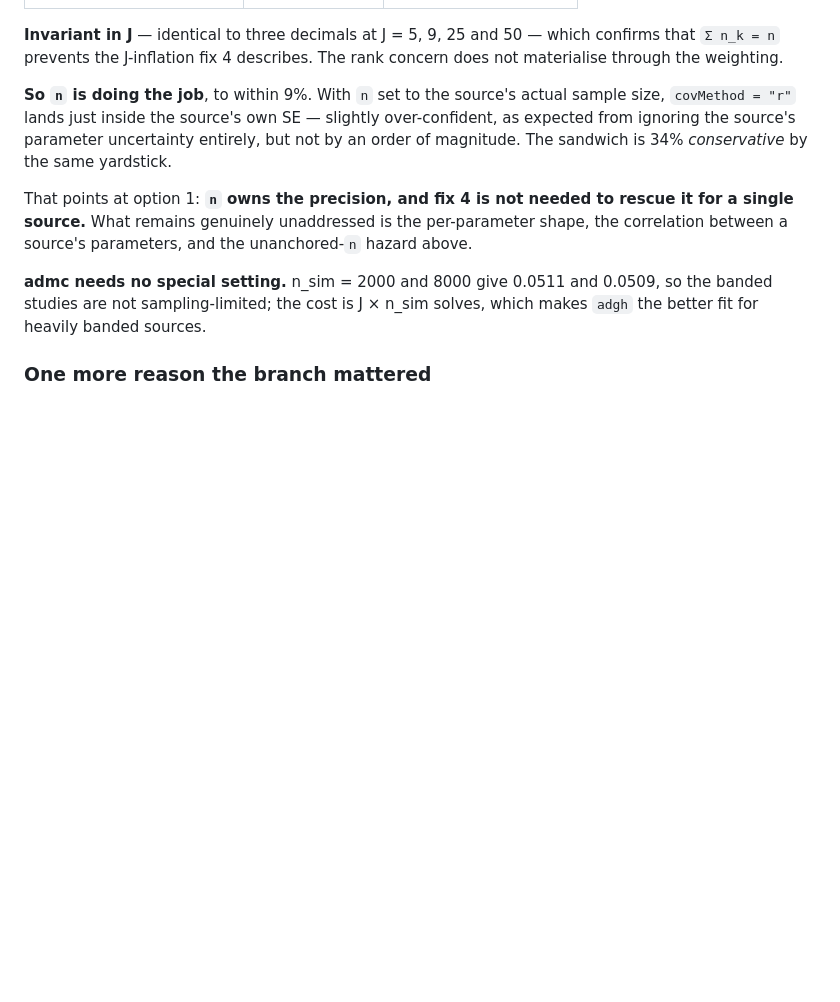
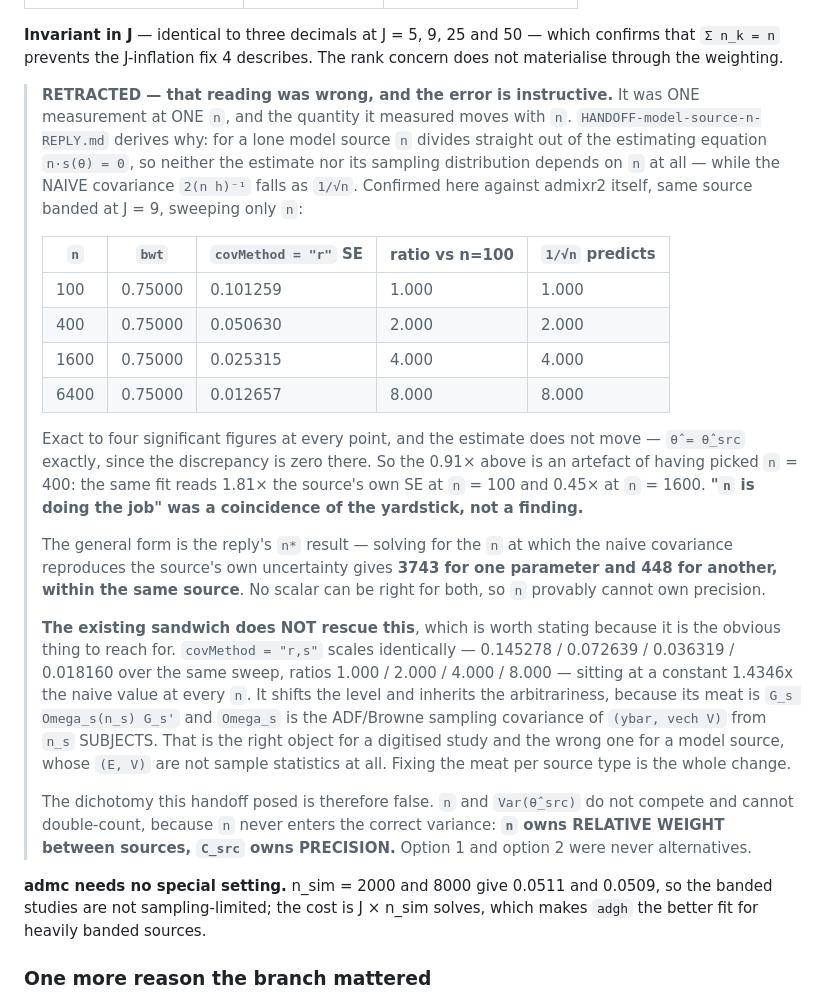
Before and after one commit to LeidenPharmacology/admixr2, a Markdown page: validation/HANDOFF-model-source-n.md, the part around the change. Drawn GitHub-style; blank space fills up the shorter version.

Commit message:
docs: retract "n is doing the job" -- it was one measurement at one n
HANDOFF-model-source-n-REPLY.md derives that for a lone model source `n`
divides straight out of the estimating equation n*s(theta) = 0, so neither the
estimate nor its sampling distribution depends on `n`, while the NAIVE
covariance 2(n h)^-1 falls as 1/sqrt(n). Checked against admixr2, one source
banded at J = 9, sweeping only `n`:

  n        bwt        r SE      ratio    r,s SE     ratio    1/sqrt(n)
  100      0.75000    0.101259  1.000    0.145278   1.000    1.000
  400      0.75000    0.050630  2.000    0.072639   2.000    2.000
  1600     0.75000    0.025315  4.000    0.036319   4.000    4.000
  6400     0.75000    0.012657  8.000    0.018160   8.000    8.000

Exact to four significant figures in both arms, and the estimate does not move
-- theta_hat = theta_src exactly, since the discrepancy is zero there. So the
0.91x this file reported was an artefact of having measured at n = 400: the same
fit reads 1.81x the source's own SE at n = 100 and 0.45x at n = 1600.

The reply's n* result is the general form: the `n` that would make the naive
covariance reproduce the source's own uncertainty is 3743 for one parameter and
448 for another WITHIN ONE SOURCE, 8.36x apart. No scalar can be right for both.

So the dichotomy this handoff posed was false. `n` and Var(theta_src) do not
compete and cannot double-count, because `n` never enters the correct variance:
n owns RELATIVE WEIGHT between sources, C_src owns PRECISION.

Also recorded: the existing sandwich does not rescue it. It sits at a constant
1.4346x the naive value and scales identically, because its meat is
G_s Omega_s(n_s) G_s' and Omega_s is the ADF/Browne sampling covariance of
(ybar, vech V) from n_s SUBJECTS -- the right object for a digitised study, the
wrong one for a model source whose (E, V) are not sample statistics.

```diff
--- a/validation/HANDOFF-model-source-n.md
+++ b/validation/HANDOFF-model-source-n.md
@@ -104,16 +104,46 @@ through ADM at `n` = 400.
 confirms that `Σ n_k = n` prevents the J-inflation fix 4 describes. The rank
 concern does not materialise through the weighting.
 
-**So `n` is doing the job**, to within 9%. With `n` set to the source's actual
-sample size, `covMethod = "r"` lands just inside the source's own SE — slightly
-over-confident, as expected from ignoring the source's parameter uncertainty
-entirely, but not by an order of magnitude. The sandwich is 34% *conservative*
-by the same yardstick.
-
-That points at option 1: **`n` owns the precision, and fix 4 is not needed to
-rescue it for a single source.** What remains genuinely unaddressed is the
-per-parameter shape, the correlation between a source's parameters, and the
-unanchored-`n` hazard above.
+> **RETRACTED — that reading was wrong, and the error is instructive.** It was
+> ONE measurement at ONE `n`, and the quantity it measured moves with `n`.
+> `HANDOFF-model-source-n-REPLY.md` derives why: for a lone model source `n`
+> divides straight out of the estimating equation `n·s(θ) = 0`, so neither the
+> estimate nor its sampling distribution depends on `n` at all — while the
+> NAIVE covariance `2(n h)⁻¹` falls as `1/√n`. Confirmed here against admixr2
+> itself, same source banded at J = 9, sweeping only `n`:
+>
+> | `n` | `bwt` | `covMethod = "r"` SE | ratio vs n=100 | `1/√n` predicts |
+> |---|---|---|---|---|
+> | 100 | 0.75000 | 0.101259 | 1.000 | 1.000 |
+> | 400 | 0.75000 | 0.050630 | 2.000 | 2.000 |
+> | 1600 | 0.75000 | 0.025315 | 4.000 | 4.000 |
+> | 6400 | 0.75000 | 0.012657 | 8.000 | 8.000 |
+>
+> Exact to four significant figures at every point, and the estimate does not
+> move — `θ̂ = θ̂_src` exactly, since the discrepancy is zero there. So the
+> 0.91× above is an artefact of having picked `n` = 400: the same fit reads
+> 1.81× the source's own SE at `n` = 100 and 0.45× at `n` = 1600. **"`n` is
+> doing the job" was a coincidence of the yardstick, not a finding.**
+>
+> The general form is the reply's `n*` result — solving for the `n` at which
+> the naive covariance reproduces the source's own uncertainty gives **3743 for
+> one parameter and 448 for another, within the same source**. No scalar can be
+> right for both, so `n` provably cannot own precision.
+>
+> **The existing sandwich does NOT rescue this**, which is worth stating because
+> it is the obvious thing to reach for. `covMethod = "r,s"` scales identically —
+> 0.145278 / 0.072639 / 0.036319 / 0.018160 over the same sweep, ratios
+> 1.000 / 2.000 / 4.000 / 8.000 — sitting at a constant 1.4346x the naive value at every `n`. It shifts
+> the level and inherits the arbitrariness, because its meat is
+> `G_s Omega_s(n_s) G_s'` and `Omega_s` is the ADF/Browne sampling covariance of
+> `(ybar, vech V)` from `n_s` SUBJECTS. That is the right object for a digitised
+> study and the wrong one for a model source, whose `(E, V)` are not sample
+> statistics at all. Fixing the meat per source type is the whole change.
+>
+> The dichotomy this handoff posed is therefore false. `n` and `Var(θ̂_src)` do
+> not compete and cannot double-count, because `n` never enters the correct
+> variance: **`n` owns RELATIVE WEIGHT between sources, `C_src` owns
+> PRECISION.** Option 1 and option 2 were never alternatives.
 
 **admc needs no special setting.** n_sim = 2000 and 8000 give 0.0511 and 0.0509,
 so the banded studies are not sampling-limited; the cost is J × n_sim solves,
```
